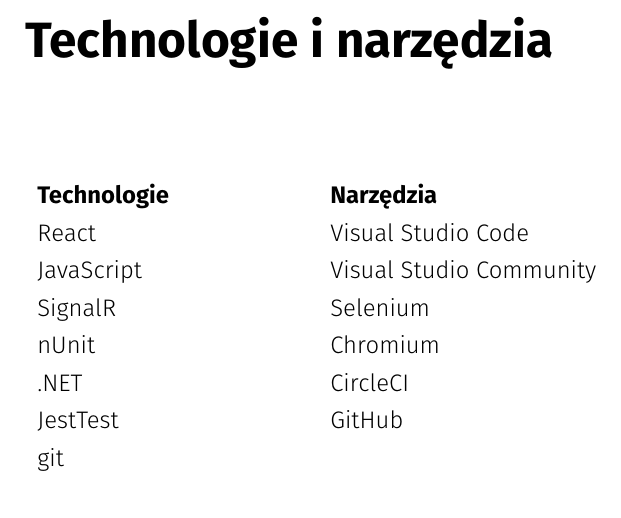
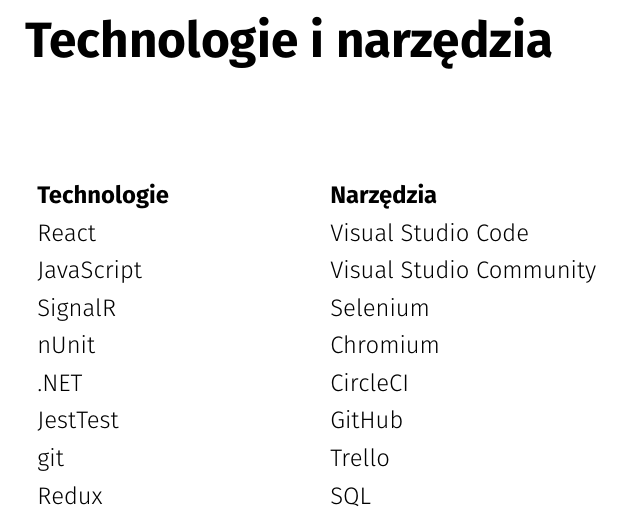
Before and after one commit to AnetaPociecha/coffeeland, a LaTeX document (docs/tex/document.tex): part of page 42 of 42, cut so that both start at the same text. Compiled offline with pdfLaTeX.

Commit message:
added question file

```diff
--- a/docs/tex/document.tex
+++ b/docs/tex/document.tex
@@ -1082,13 +1082,14 @@
 			\begin{tabular}{lll}
 
 				\textbf{Technologie} & \hspace{20mm} & \textbf{Narzędzia}      \\
-				React                &  & Visual Studio Code      \\
-				JavaScript           &  & Visual Studio Community \\
-				SignalR              &  & Selenium                \\
-				nUnit                &  & Chromium                \\
-				.NET                 &  & CircleCI                \\
-				JestTest             &  & GitHub                  \\
-				git                  &  &
+				React                &  & Visual Studio Code      	\\
+				JavaScript           &  & Visual Studio Community 	\\
+				SignalR              &  & Selenium                	\\
+				nUnit                &  & Chromium                	\\
+				.NET                 &  & CircleCI                	\\
+				JestTest             &  & GitHub                  	\\
+				git                  &  & Trello                       	\\
+				Redux				 &  & SQL						\\
 			\end{tabular}
 		\end{table}
 \end{center}
```
Also changed, not shown: docs/tex/document.pdf.
